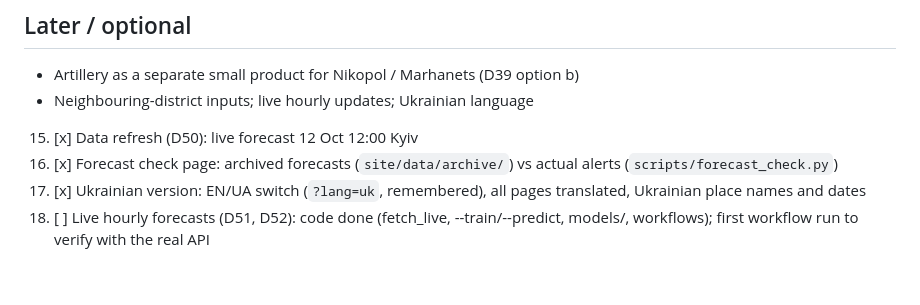
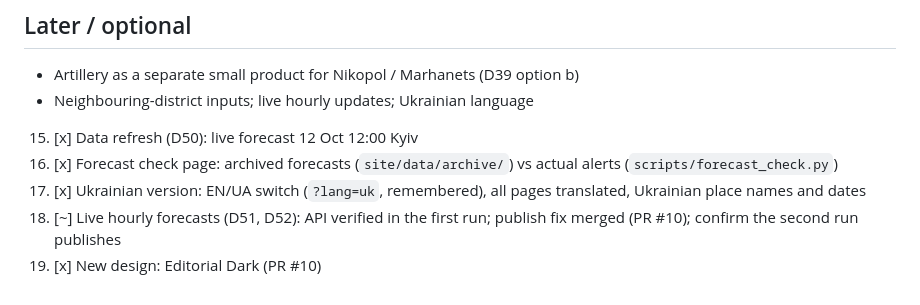
Before and after one commit to yehor-o/time_series_air_alerts, a Markdown page: tasks.md, the part around the change. Drawn GitHub-style.

```diff
--- a/tasks.md
+++ b/tasks.md
@@ -37,4 +37,5 @@ Deadline: **Mon 2026-10-12, 23:59 Kyiv**. Done items from earlier phases are sum
 15. [x] Data refresh (D50): live forecast 12 Oct 12:00 Kyiv
 16. [x] Forecast check page: archived forecasts (`site/data/archive/`) vs actual alerts (`scripts/forecast_check.py`)
 17. [x] Ukrainian version: EN/UA switch (`?lang=uk`, remembered), all pages translated, Ukrainian place names and dates
-18. [ ] Live hourly forecasts (D51, D52): code done (fetch_live, --train/--predict, models/, workflows); first workflow run to verify with the real API
+18. [~] Live hourly forecasts (D51, D52): API verified in the first run; publish fix merged (PR #10); confirm the second run publishes
+19. [x] New design: Editorial Dark (PR #10)
```
Also changed, not shown: Project-State.md (+2 -1 lines).
